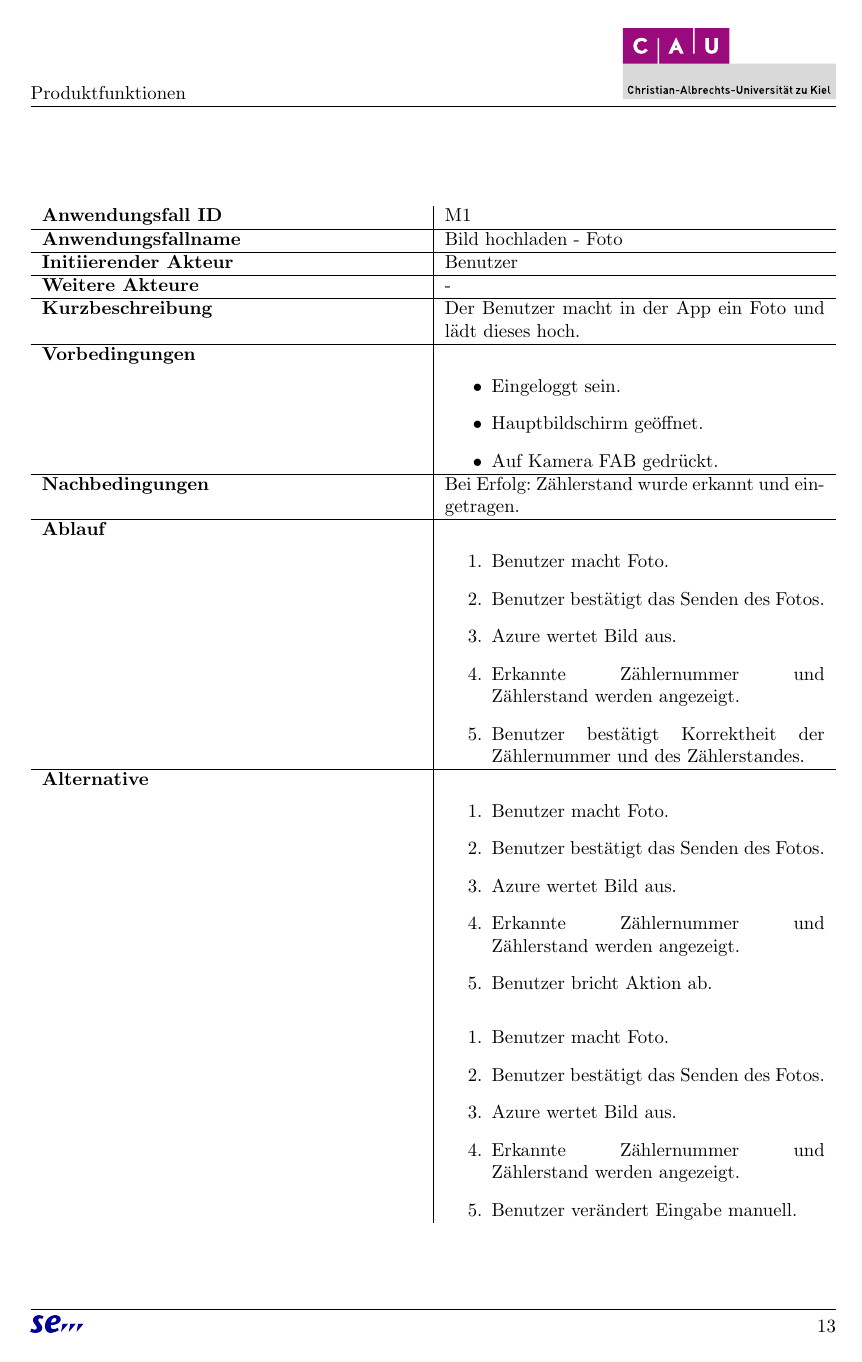
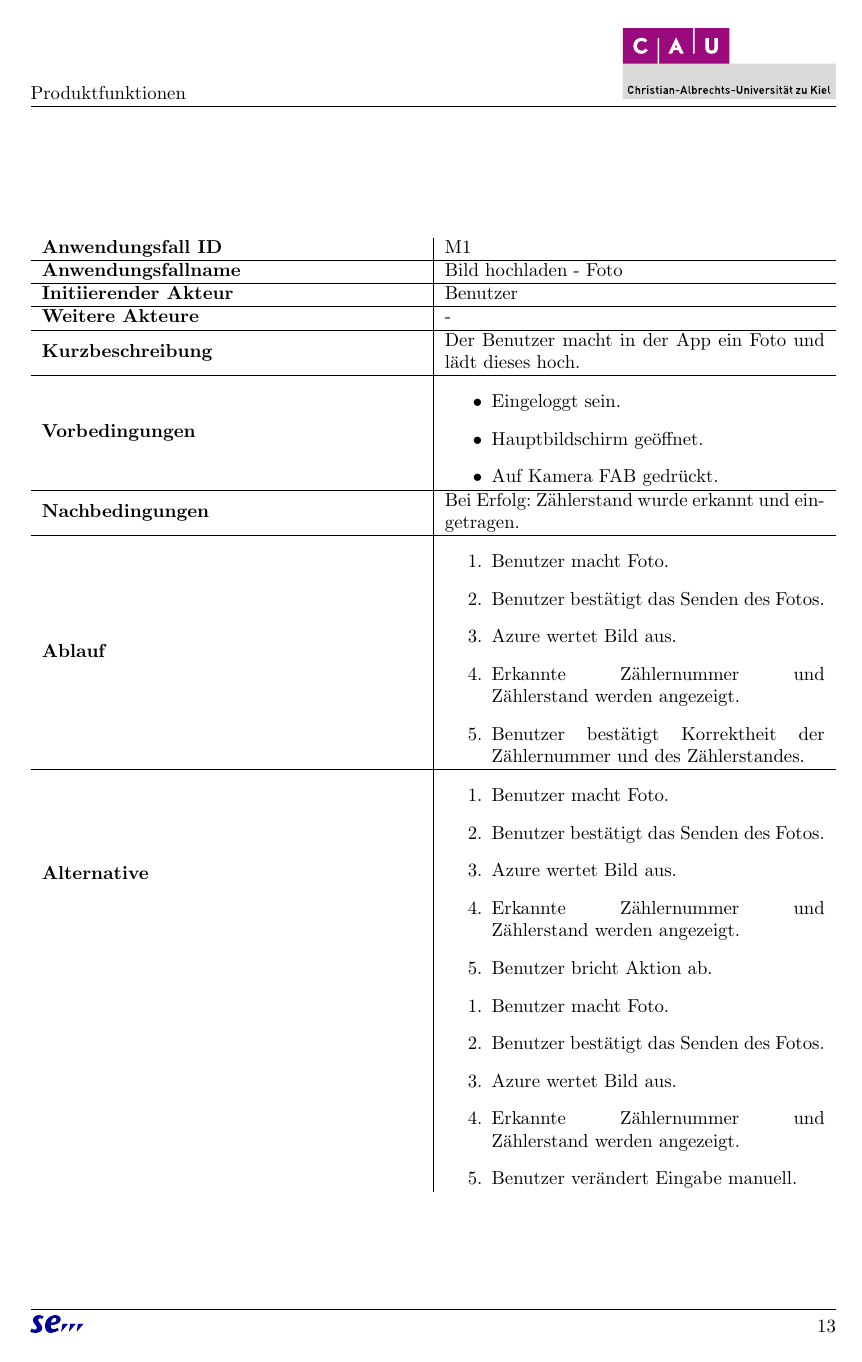
Before and after one commit to mascent/AdessoEnergySopro19, a LaTeX document (pflichten/LaTeX/pflichtenheft.tex): page 16 of 46. Compiled offline with pdfLaTeX.

Commit message:
Add LaTeX command for better formating

```diff
--- a/pflichten/LaTeX/pflichtenheft.tex
+++ b/pflichten/LaTeX/pflichtenheft.tex
@@ -58,6 +58,9 @@
 
 % Semester
 \newcommand{\semester}{SoSe19}
+
+% for vertical centering text in X column
+\renewcommand\tabularxcolumn[1]{m{#1}}
 
 
 
```
